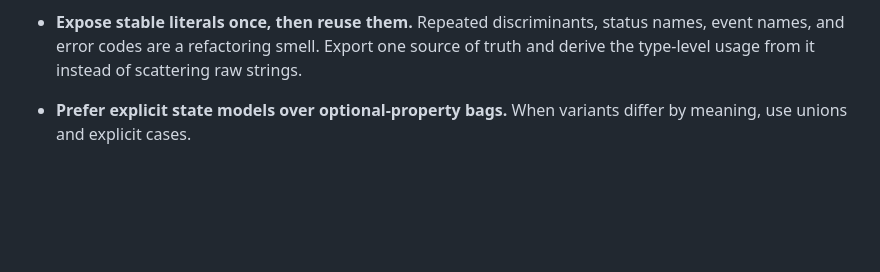
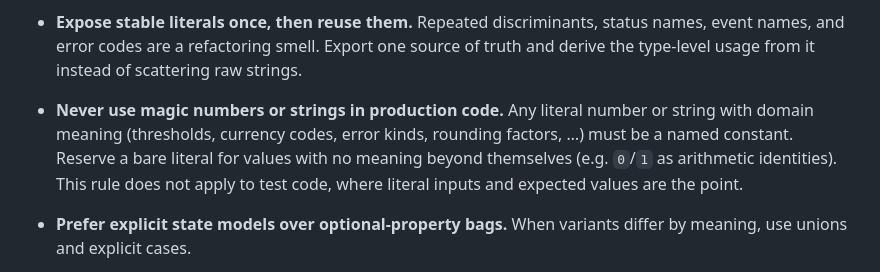
Before and after one commit to guillaumeagile/omni-product, a Markdown page: agents/rules/typescript-style.md, the part around the change. GitHub-like rendering; blank space fills up the shorter version.

```diff
--- a/agents/rules/typescript-style.md
+++ b/agents/rules/typescript-style.md
@@ -51,6 +51,11 @@ methods are written.
 - **Expose stable literals once, then reuse them.**
   Repeated discriminants, status names, event names, and error codes are a refactoring smell. Export one source of truth
   and derive the type-level usage from it instead of scattering raw strings.
+
+- **Never use magic numbers or strings in production code.**
+  Any literal number or string with domain meaning (thresholds, currency codes, error kinds, rounding factors, …) must
+  be a named constant. Reserve a bare literal for values with no meaning beyond themselves (e.g. `0`/`1` as arithmetic
+  identities). This rule does not apply to test code, where literal inputs and expected values are the point.
 
 - **Prefer explicit state models over optional-property bags.**
   When variants differ by meaning, use unions and explicit cases.
```
Also changed, not shown: agents/skills/tdd-by-the-book.md (added, +77 -0 lines), docs/2h-workshop/2h-tactical-hands-on.md (+2 -2 lines).
